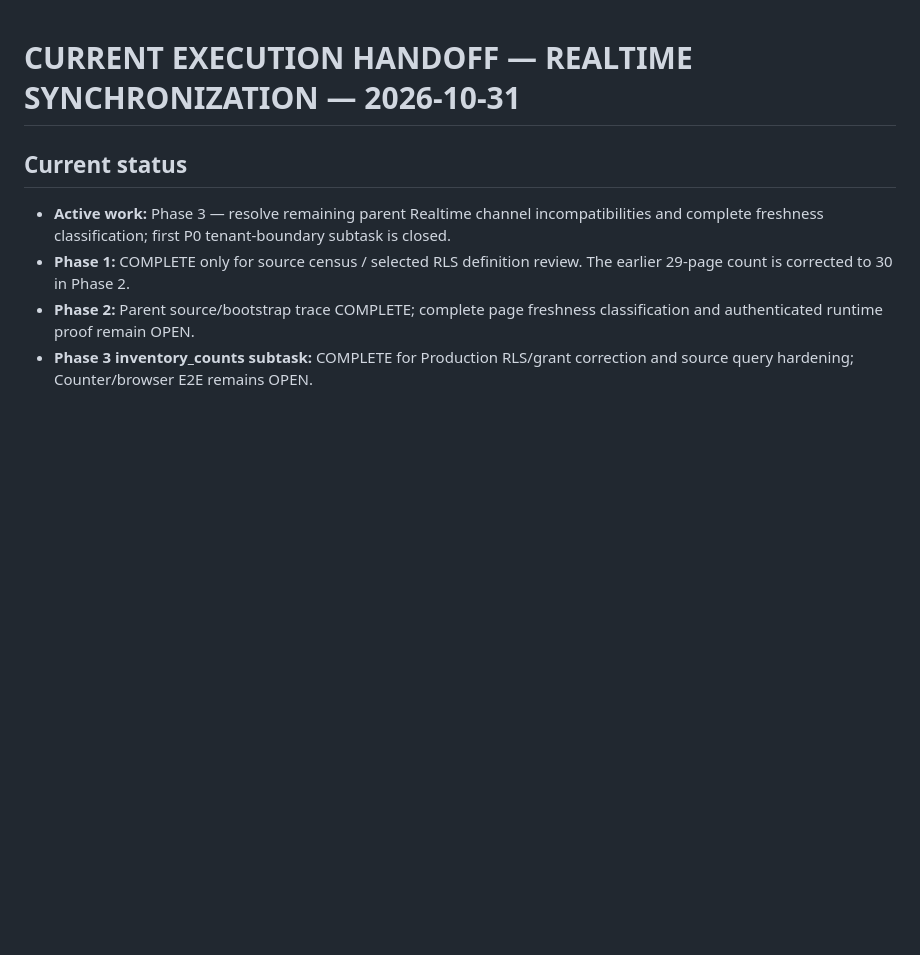
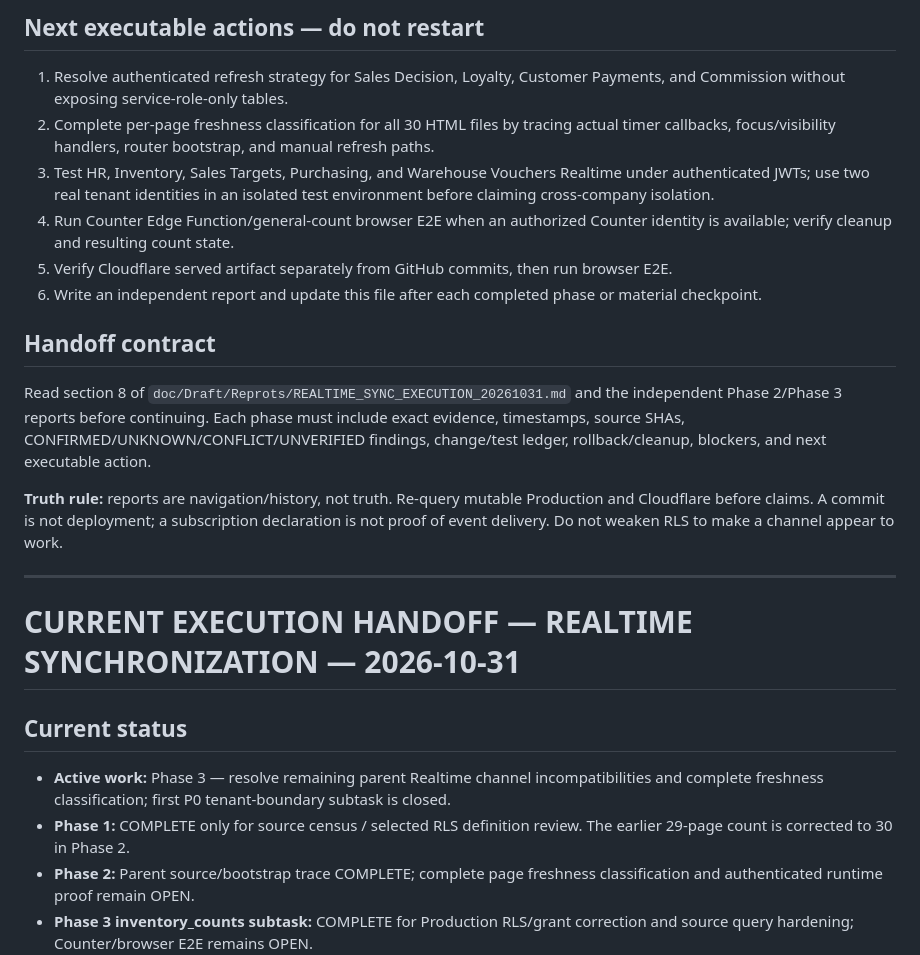
Before and after one commit to papamohammed77-glitch/erp-frontend, a Markdown page: CURRENT_STATE.md, the part around one of its changes. GitHub-like rendering; blank space fills up the shorter version.

Commit message:
Update handoff with Counter payload correction and next Realtime priorities

```diff
--- a/CURRENT_STATE.md
+++ b/CURRENT_STATE.md
@@ -1,3 +30,18 @@
+## Next executable actions — do not restart
+1. Resolve authenticated refresh strategy for Sales Decision, Loyalty, Customer Payments, and Commission without exposing service-role-only tables.
+2. Complete per-page freshness classification for all 30 HTML files by tracing actual timer callbacks, focus/visibility handlers, router bootstrap, and manual refresh paths.
+3. Test HR, Inventory, Sales Targets, Purchasing, and Warehouse Vouchers Realtime under authenticated JWTs; use two real tenant identities in an isolated test environment before claiming cross-company isolation.
+4. Run Counter Edge Function/general-count browser E2E when an authorized Counter identity is available; verify cleanup and resulting count state.
+5. Verify Cloudflare served artifact separately from GitHub commits, then run browser E2E.
+6. Write an independent report and update this file after each completed phase or material checkpoint.
+
+## Handoff contract
+Read section 8 of `doc/Draft/Reprots/REALTIME_SYNC_EXECUTION_20261031.md` and the independent Phase 2/Phase 3 reports before continuing. Each phase must include exact evidence, timestamps, source SHAs, CONFIRMED/UNKNOWN/CONFLICT/UNVERIFIED findings, change/test ledger, rollback/cleanup, blockers, and next executable action.
+
+**Truth rule:** reports are navigation/history, not truth. Re-query mutable Production and Cloudflare before claims. A commit is not deployment; a subscription declaration is not proof of event delivery. Do not weaken RLS to make a channel appear to work.
+
+---
+
 # CURRENT EXECUTION HANDOFF — REALTIME SYNCHRONIZATION — 2026-10-31
 
 ## Current status
```
Also changed, not shown: other parts of CURRENT_STATE.md (+29 -0 lines).
